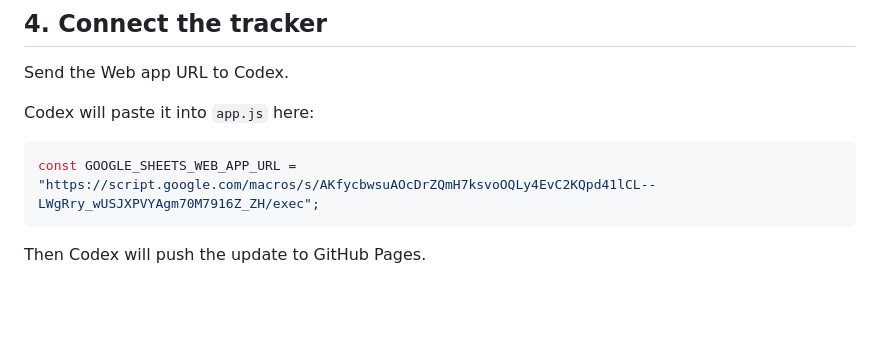
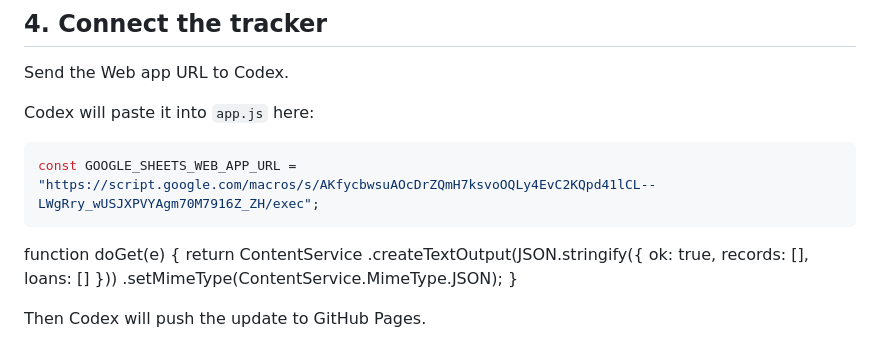
Before and after one commit to ST10500995/egg-tracker, a Markdown page: GOOGLE_SHEETS_SETUP.md, the part around the change. Rendered like a GitHub page; blank space fills up the shorter version.

````diff
--- a/GOOGLE_SHEETS_SETUP.md
+++ b/GOOGLE_SHEETS_SETUP.md
@@ -225,4 +225,16 @@ Codex will paste it into `app.js` here:
 const GOOGLE_SHEETS_WEB_APP_URL = "https://script.google.com/macros/s/AKfycbwsuAOcDrZQmH7ksvoOQLy4EvC2KQpd41lCL--LWgRry_wUSJXPVYAgm70M7916Z_ZH/exec";
 ```
 
+
+
+function doGet(e) {
+  return ContentService
+    .createTextOutput(JSON.stringify({
+      ok: true,
+      records: [],
+      loans: []
+    }))
+    .setMimeType(ContentService.MimeType.JSON);
+}
+
 Then Codex will push the update to GitHub Pages.
````
